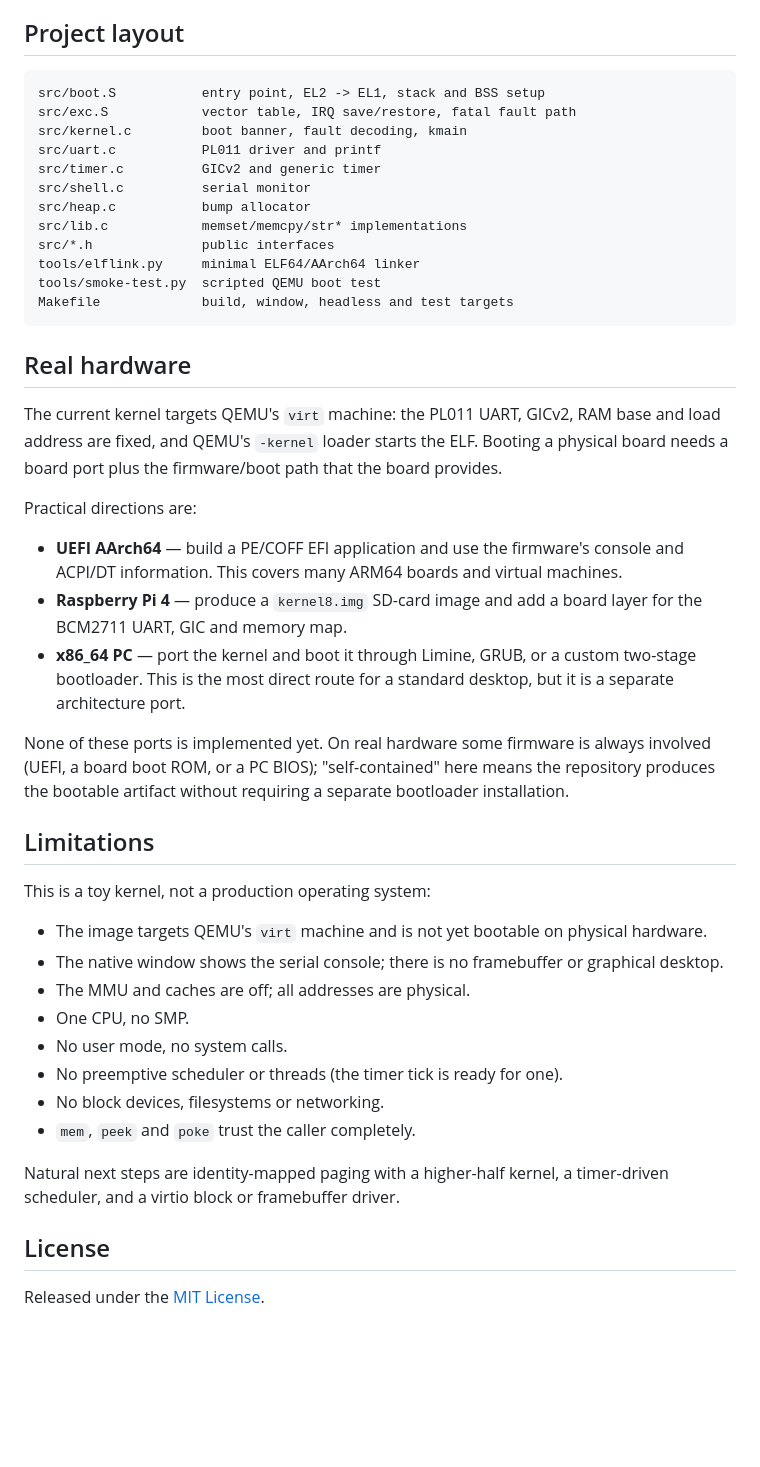
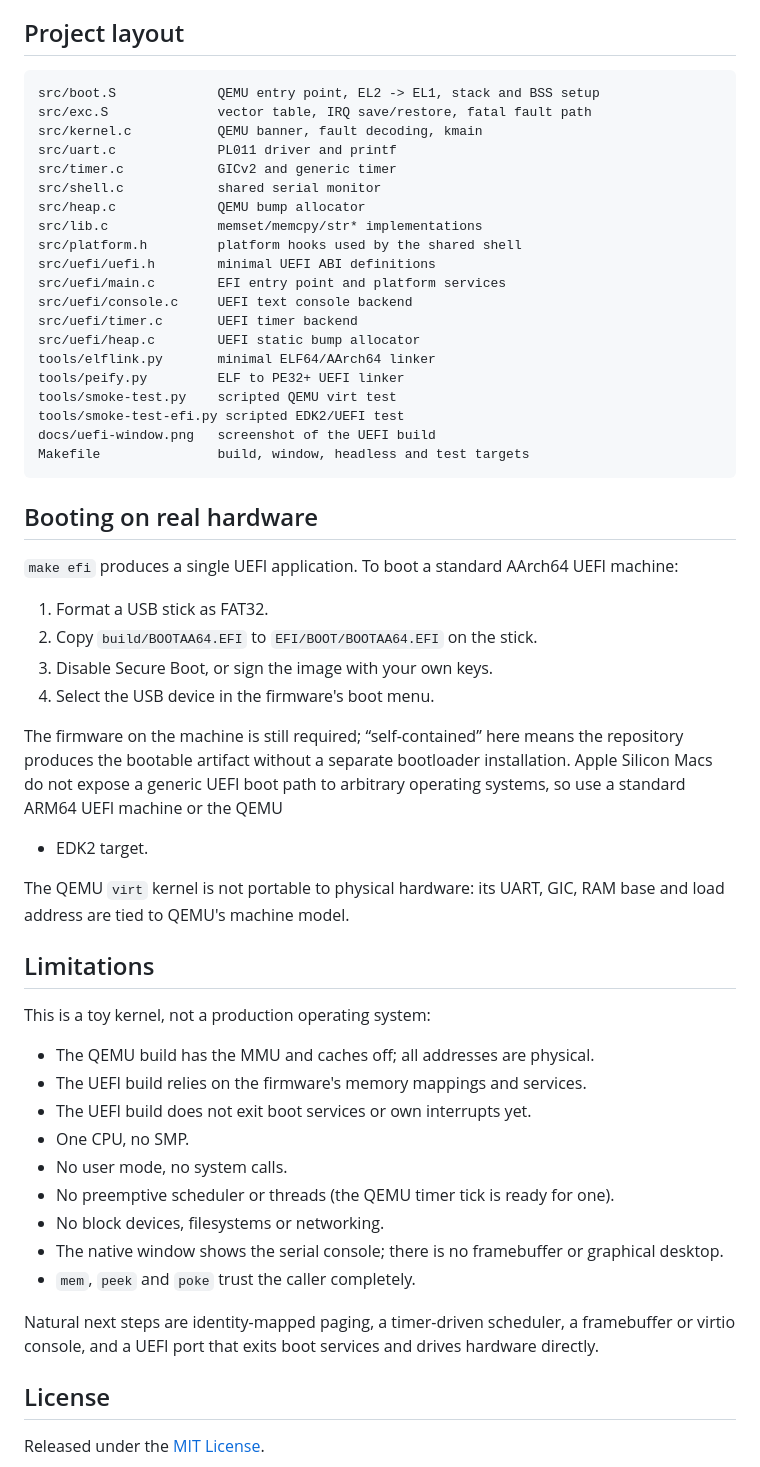
Before and after one commit to xeronith/simple-os, a Markdown page: README.md, the part around one of its changes. Drawn GitHub-style; blank space fills up the shorter version.

````diff
--- a/README.md
+++ b/README.md
@@ -188,60 +208,65 @@ rather than guessing.
 ## Project layout
 
 ```
-src/boot.S           entry point, EL2 -> EL1, stack and BSS setup
-src/exc.S            vector table, IRQ save/restore, fatal fault path
-src/kernel.c         boot banner, fault decoding, kmain
-src/uart.c           PL011 driver and printf
-src/timer.c          GICv2 and generic timer
-src/shell.c          serial monitor
-src/heap.c           bump allocator
-src/lib.c            memset/memcpy/str* implementations
-src/*.h              public interfaces
-tools/elflink.py     minimal ELF64/AArch64 linker
-tools/smoke-test.py  scripted QEMU boot test
-Makefile             build, window, headless and test targets
+src/boot.S             QEMU entry point, EL2 -> EL1, stack and BSS setup
+src/exc.S              vector table, IRQ save/restore, fatal fault path
+src/kernel.c           QEMU banner, fault decoding, kmain
+src/uart.c             PL011 driver and printf
+src/timer.c            GICv2 and generic timer
+src/shell.c            shared serial monitor
+src/heap.c             QEMU bump allocator
+src/lib.c              memset/memcpy/str* implementations
+src/platform.h         platform hooks used by the shared shell
+src/uefi/uefi.h        minimal UEFI ABI definitions
+src/uefi/main.c        EFI entry point and platform services
+src/uefi/console.c     UEFI text console backend
+src/uefi/timer.c       UEFI timer backend
+src/uefi/heap.c        UEFI static bump allocator
+tools/elflink.py       minimal ELF64/AArch64 linker
+tools/peify.py         ELF to PE32+ UEFI linker
+tools/smoke-test.py    scripted QEMU virt test
+tools/smoke-test-efi.py scripted EDK2/UEFI test
+docs/uefi-window.png   screenshot of the UEFI build
+Makefile               build, window, headless and test targets
 ```
 
-## Real hardware
+## Booting on real hardware
 
-The current kernel targets QEMU's `virt` machine: the PL011 UART, GICv2, RAM
-base and load address are fixed, and QEMU's `-kernel` loader starts the ELF.
-Booting a physical board needs a board port plus the firmware/boot path that
-the board provides.
+`make efi` produces a single UEFI application. To boot a standard AArch64 UEFI
+machine:
 
-Practical directions are:
+1. Format a USB stick as FAT32.
+2. Copy `build/BOOTAA64.EFI` to `EFI/BOOT/BOOTAA64.EFI` on the stick.
+3. Disable Secure Boot, or sign the image with your own keys.
+4. Select the USB device in the firmware's boot menu.
 
-- **UEFI AArch64** — build a PE/COFF EFI application and use the firmware's
-  console and ACPI/DT information. This covers many ARM64 boards and virtual
-  machines.
-- **Raspberry Pi 4** — produce a `kernel8.img` SD-card image and add a board
-  layer for the BCM2711 UART, GIC and memory map.
-- **x86_64 PC** — port the kernel and boot it through Limine, GRUB, or a
-  custom two-stage bootloader. This is the most direct route for a standard
-  desktop, but it is a separate architecture port.
+The firmware on the machine is still required; “self-contained” here means the
+repository produces the bootable artifact without a separate bootloader
+installation. Apple Silicon Macs do not expose a generic UEFI boot path to
+arbitrary operating systems, so use a standard ARM64 UEFI machine or the QEMU
++ EDK2 target.
 
-None of these ports is implemented yet. On real hardware some firmware is
-always involved (UEFI, a board boot ROM, or a PC BIOS); "self-contained" here
-means the repository produces the bootable artifact without requiring a
-separate bootloader installation.
+The QEMU `virt` kernel is not portable to physical hardware: its UART, GIC,
+RAM base and load address are tied to QEMU's machine model.
 
 ## Limitations
 
 This is a toy kernel, not a production operating system:
 
-- The image targets QEMU's `virt` machine and is not yet bootable on physical
-  hardware.
+- The QEMU build has the MMU and caches off; all addresses are physical.
+- The UEFI build relies on the firmware's memory mappings and services.
+- The UEFI build does not exit boot services or own interrupts yet.
+- One CPU, no SMP.
+- No user mode, no system calls.
+- No preemptive scheduler or threads (the QEMU timer tick is ready for one).
+- No block devices, filesystems or networking.
 - The native window shows the serial console; there is no framebuffer or
   graphical desktop.
-- The MMU and caches are off; all addresses are physical.
-- One CPU, no SMP.
-- No user mode, no system calls.
-- No preemptive scheduler or threads (the timer tick is ready for one).
-- No block devices, filesystems or networking.
 - `mem`, `peek` and `poke` trust the caller completely.
 
-Natural next steps are identity-mapped paging with a higher-half kernel, a
-timer-driven scheduler, and a virtio block or framebuffer driver.
+Natural next steps are identity-mapped paging, a timer-driven scheduler, a
+framebuffer or virtio console, and a UEFI port that exits boot services and
+drives hardware directly.
 
 ## License
 
````
Also changed, not shown: other parts of README.md (+109 -89 lines), docs/uefi-window.png (added).
